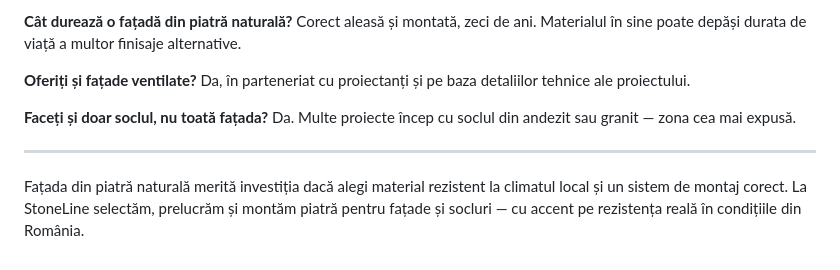
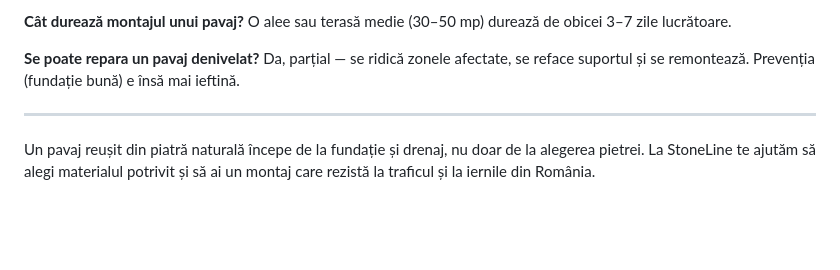
Before and after one commit to stonelinemures/stone-line-website, a Markdown page: posts/cum-se-întreține-corect-piatra-naturală-marmură-granit-travertin-andezit-ardezie-—-ghid-practic-2026.md, the part around one of its changes. Drawn GitHub-style; blank space fills up the shorter version.

```diff
--- a/posts/cum-se-întreține-corect-piatra-naturală-marmură-granit-travertin-andezit-ardezie-—-ghid-practic-2026.md
+++ b/posts/cum-se-întreține-corect-piatra-naturală-marmură-granit-travertin-andezit-ardezie-—-ghid-practic-2026.md
@@ -74,13 +74,10 @@ Da, dar cu sistem dedicat (ancore / profile) care preia greutatea. Nu se lipeșt
 
-**Cât durează o fațadă din piatră naturală?**
-Corect aleasă și montată, zeci de ani. Materialul în sine poate depăși durata de viață a multor finisaje alternative.
+**Cât durează montajul unui pavaj?**
+O alee sau terasă medie (30–50 mp) durează de obicei 3–7 zile lucrătoare.
 
-**Oferiți și fațade ventilate?**
-Da, în parteneriat cu proiectanți și pe baza detaliilor tehnice ale proiectului.
-
-**Faceți și doar soclul, nu toată fațada?**
-Da. Multe proiecte încep cu soclul din andezit sau granit — zona cea mai expusă.
+**Se poate repara un pavaj denivelat?**
+Da, parțial — se ridică zonele afectate, se reface suportul și se remontează. Prevenția (fundație bună) e însă mai ieftină.
 
 ---
 
-Fațada din piatră naturală merită investiția dacă alegi material rezistent la climatul local și un sistem de montaj corect. La StoneLine selectăm, prelucrăm și montăm piatră pentru fațade și socluri — cu accent pe rezistența reală în condițiile din România.
+Un pavaj reușit din piatră naturală începe de la fundație și drenaj, nu doar de la alegerea pietrei. La StoneLine te ajutăm să alegi materialul potrivit și să ai un montaj care rezistă la traficul și la iernile din România.
```
Also changed, not shown: other parts of posts/cum-se-întreține-corect-piatra-naturală-marmură-granit-travertin-andezit-ardezie-—-ghid-practic-2026.md (+44 -44 lines).
